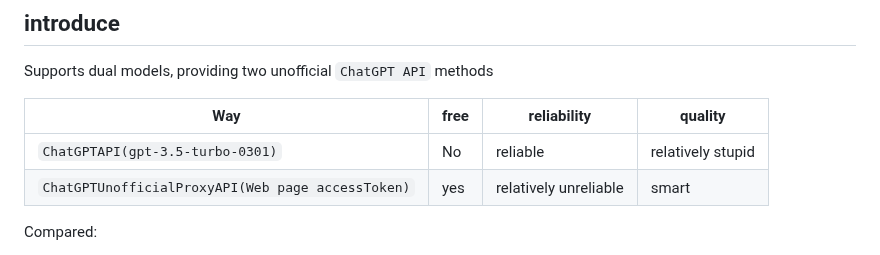
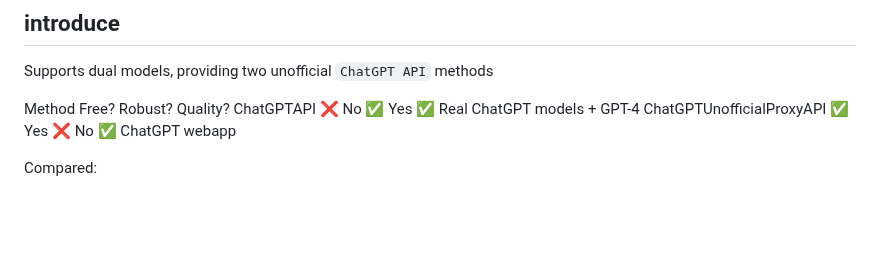
Before and after one commit to Chanzhaoyu/chatgpt-web, a Markdown page: README.md, the part around the change. GitHub-like rendering; blank space fills up the shorter version.

```diff
--- a/README.md
+++ b/README.md
@@ -40,10 +40,9 @@ More features：[chatgpt-web-plus](https://github.com/Chanzhaoyu/chatgpt-web-plu
 
 Supports dual models, providing two unofficial `ChatGPT API` methods
 
-| Way                                           | free   | reliability| quality |
-| --------------------------------------------- | ------ | ---------- | ---- |
-| `ChatGPTAPI(gpt-3.5-turbo-0301)`              | No     | reliable   | relatively stupid |
-| `ChatGPTUnofficialProxyAPI(Web page accessToken)` | yes| relatively unreliable | smart |
+Method	Free?	Robust?	Quality?
+ChatGPTAPI	❌ No	✅ Yes	✅️ Real ChatGPT models + GPT-4
+ChatGPTUnofficialProxyAPI	✅ Yes	❌ No️	✅ ChatGPT webapp
 
 Compared:
 1. `ChatGPTAPI` uses `gpt-3.5-turbo` to call `ChatGPT` through `OpenAI` official `API`
```
